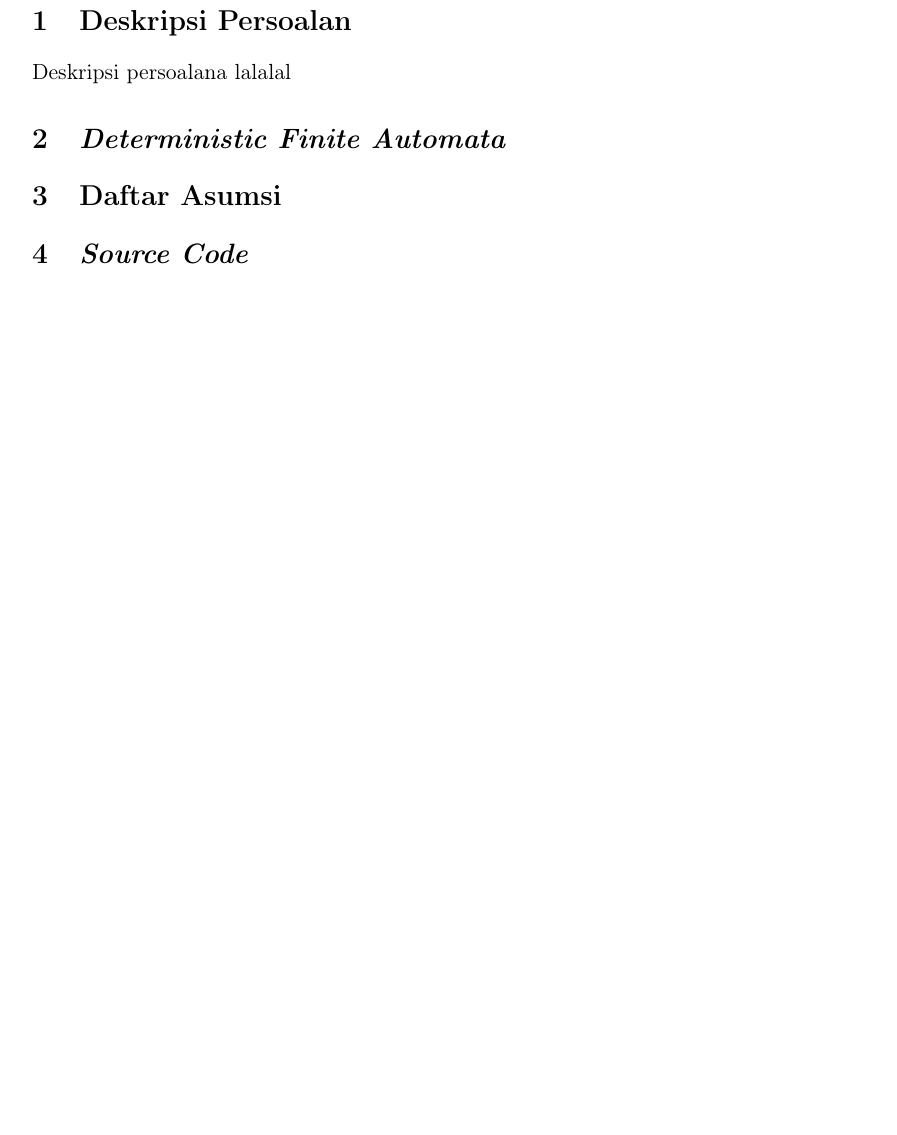
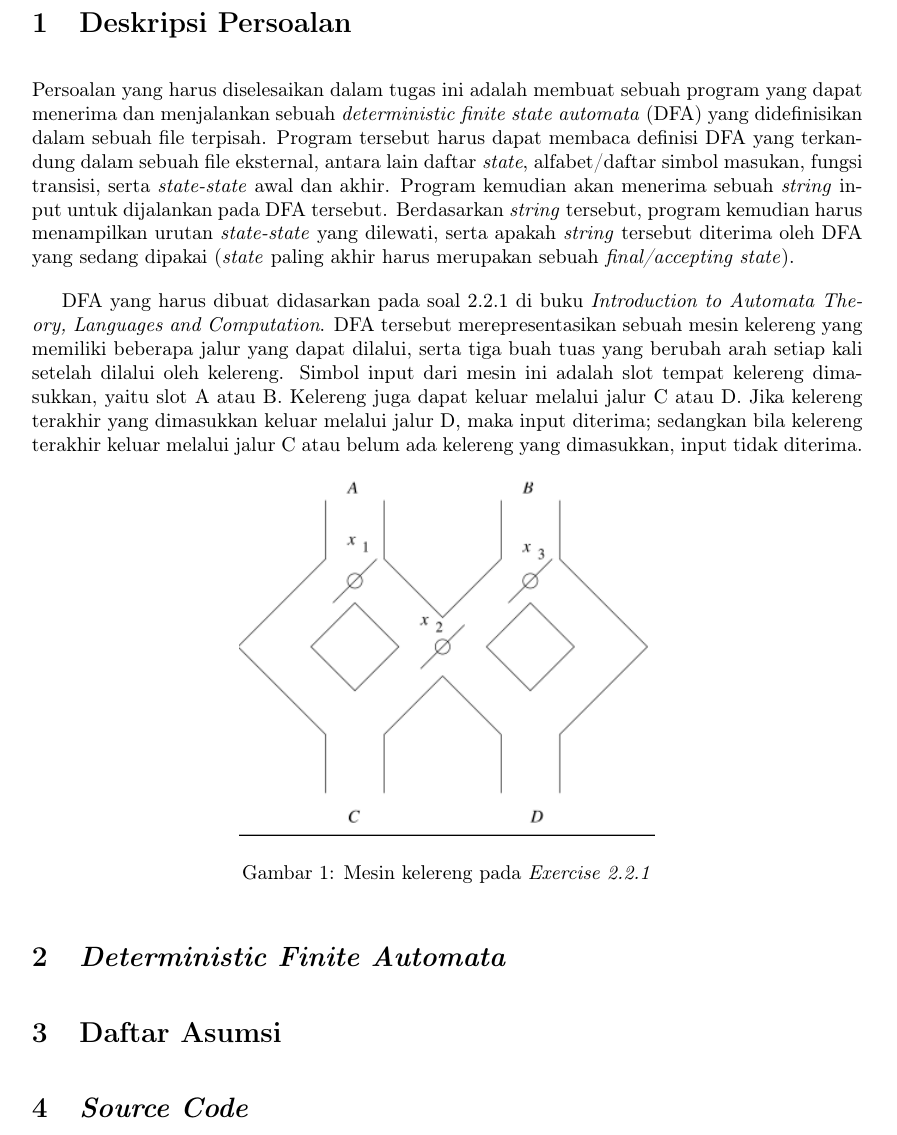
Before and after one commit to nathanchrs/automaton, a LaTeX document (report/report.tex): part of page 2 of 2 before the commit and part of page 2 of 3 after it, cut so that both start at the same text, the shorter picture padded with empty space. Compiled offline with pdfLaTeX.

Commit message:
Added problem description with image to report

```diff
--- a/report/report.tex
+++ b/report/report.tex
@@ -1,5 +1,7 @@
-\documentclass[11pt,a4paper,titlepage]{article}
+\documentclass[a4paper,titlepage]{article}
 \usepackage[top=1in, bottom=1.25in, left=1.25in, right=1.25in]{geometry}
+
+\parskip=10pt
 
 \usepackage[scaled]{beramono}
 \usepackage[T1]{fontenc}
@@ -7,7 +9,11 @@
 \usepackage{listings}
 \lstset{basicstyle=\footnotesize\ttfamily,tabsize=4,breaklines,frame=single}
 
+\usepackage{graphicx}
 \usepackage{tikz}
+
+\renewcommand{\figurename}{Gambar}
+\renewcommand{\refname}{Referensi}
 
 \begin{document}
 
@@ -17,7 +23,16 @@
 
 	\section{Deskripsi Persoalan}
 
-	Deskripsi persoalana lalalal
+		Persoalan yang harus diselesaikan dalam tugas ini adalah membuat sebuah program yang dapat menerima dan menjalankan sebuah \textit{deterministic finite state automata} (DFA) yang didefinisikan dalam sebuah file terpisah. Program tersebut harus dapat membaca definisi DFA yang terkandung dalam sebuah file eksternal, antara lain daftar \textit{state}, alfabet/daftar simbol masukan, fungsi transisi, serta \textit{state-state} awal dan akhir. Program kemudian akan menerima sebuah \textit{string} input untuk dijalankan pada DFA tersebut. Berdasarkan \textit{string} tersebut, program kemudian harus menampilkan urutan \textit{state-state} yang dilewati, serta apakah \textit{string} tersebut diterima oleh DFA yang sedang dipakai (\textit{state} paling akhir harus merupakan sebuah \textit{final/accepting state}).
+
+		DFA yang harus dibuat didasarkan pada soal 2.2.1 di buku \textit{Introduction to Automata Theory, Languages and Computation}. DFA tersebut merepresentasikan sebuah mesin kelereng yang memiliki beberapa jalur yang dapat dilalui, serta tiga buah tuas yang berubah arah setiap kali setelah dilalui oleh kelereng. Simbol input dari mesin ini adalah slot tempat kelereng dimasukkan, yaitu slot A atau B. Kelereng juga dapat keluar melalui jalur C atau D. Jika kelereng terakhir yang dimasukkan keluar melalui jalur D, maka input diterima; sedangkan bila kelereng terakhir keluar melalui jalur C atau belum ada kelereng yang dimasukkan, input tidak diterima.
+
+		\begin{figure}[h]
+		    \centering
+		    \includegraphics[width=0.5\textwidth]{marble.png}
+		    \caption{Mesin kelereng pada \textit{Exercise 2.2.1}}
+		    \label{fig:marble}
+		\end{figure}
 
 	\section{\textit{Deterministic Finite Automata}}
 
```
Also changed, not shown: README.md, report/marble.png (added), report/report.tex (10 more changed lines).
